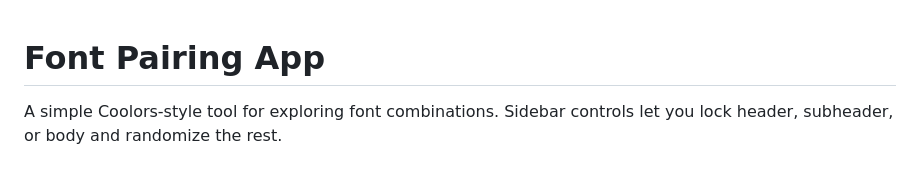
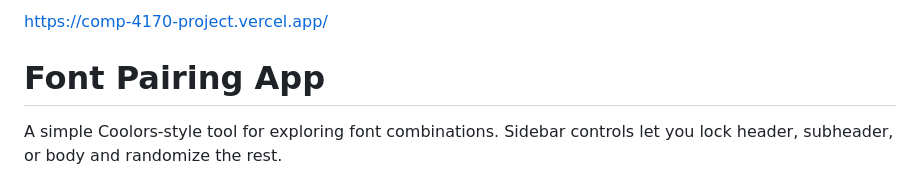
Before and after one commit to Esteb4ncd/COMP4170_project, a Markdown page: README.md, the part around the change. Drawn GitHub-style.

Commit message:
Add project URL to READMEadd ;link

```diff
--- a/README.md
+++ b/README.md
@@ -1,3 +1,5 @@
+https://comp-4170-project.vercel.app/
+
 # Font Pairing App
 
 A simple Coolors-style tool for exploring font combinations. Sidebar controls let you lock header, subheader, or body and randomize the rest.
```
